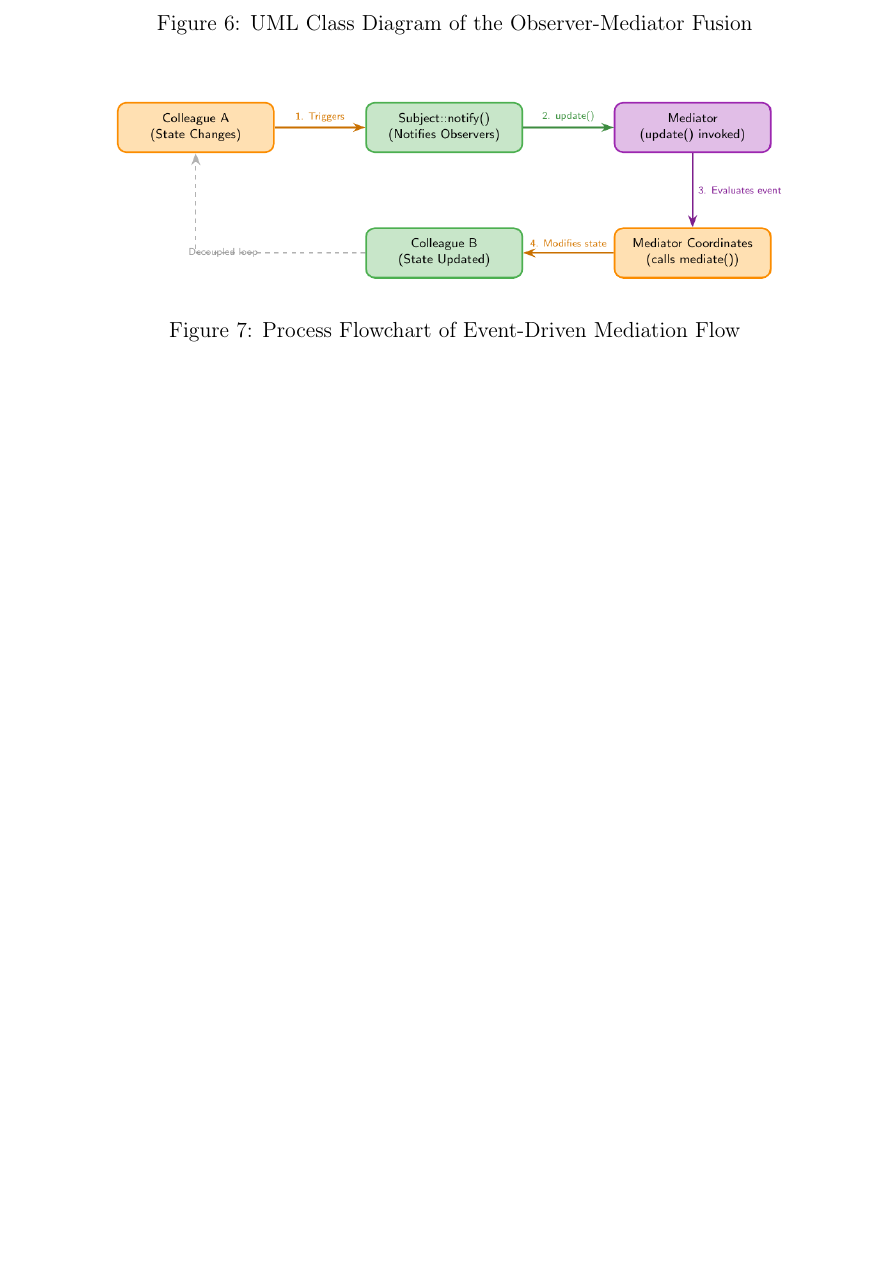
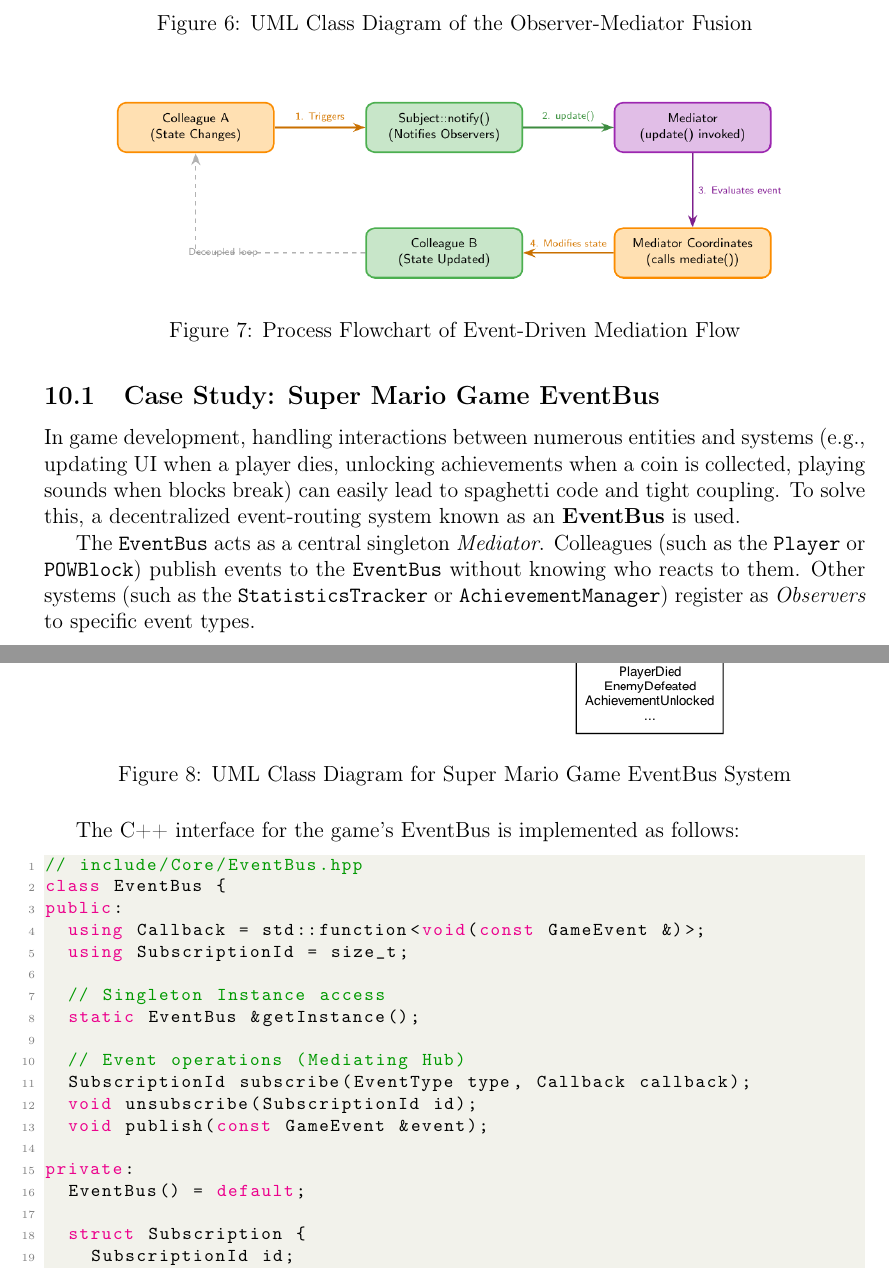
Before and after one commit to ndmhuy/DesignPatternsGroup52, a LaTeX document (Observer/reports/report.tex): part of page 8 of 9 before the commit and two parts of pages 8 and 9 of 11 after it, the two joined at a grey line, cut so that both start at the same text, the shorter picture padded with empty space. Compiled offline with pdfLaTeX.

Commit message:
Add Super Mario Game EventBus case study (UML, code interface, and console simulation run screenshot)

```diff
--- a/Observer/reports/report.tex
+++ b/Observer/reports/report.tex
@@ -246,3 +248,39 @@ This fusion achieves dynamic event-driven routing while preserving loose couplin
     \includegraphics[width=0.85\textwidth]{observer_mediator_flowchart.png}
     \caption{Process Flowchart of Event-Driven Mediation Flow}
     \label{fig:observer_mediator_flowchart}
+\end{figure}
+
+\subsection{Case Study: Super Mario Game EventBus}
+In game development, handling interactions between numerous entities and systems (e.g., updating UI when a player dies, unlocking achievements when a coin is collected, playing sounds when blocks break) can easily lead to spaghetti code and tight coupling. To solve this, a decentralized event-routing system known as an \textbf{EventBus} is used.
+
+The \texttt{EventBus} acts as a central singleton \textit{Mediator}. Colleagues (such as the \texttt{Player} or \texttt{POWBlock}) publish events to the \texttt{EventBus} without knowing who reacts to them. Other systems (such as the \texttt{StatisticsTracker} or \texttt{AchievementManager}) register as \textit{Observers} to specific event types.
+
+\begin{figure}[H]
+    \centering
+    \includegraphics[width=0.9\textwidth]{mario_eventbus_uml.png}
+    \caption{UML Class Diagram for Super Mario Game EventBus System}
+    \label{fig:mario_eventbus_uml}
+\end{figure}
+
+The C++ interface for the game's EventBus is implemented as follows:
+\begin{lstlisting}[language=C++]
+// include/Core/EventBus.hpp
+class EventBus {
+public:
+  using Callback = std::function<void(const GameEvent &)>;
+  using SubscriptionId = size_t;
+
+  // Singleton Instance access
+  static EventBus &getInstance();
+
+  // Event operations (Mediating Hub)
+  SubscriptionId subscribe(EventType type, Callback callback);
+  void unsubscribe(SubscriptionId id);
+  void publish(const GameEvent &event);
+
+private:
+  EventBus() = default;
+
+  struct Subscription {
+    SubscriptionId id;
+    Callback callback;
```
Also changed, not shown: Observer/reports/mario_eventbus_demo.png (added), Observer/reports/mario_eventbus_uml.png (added), Observer/reports/report.pdf, Observer/reports/report.tex (16 more changed lines), 1 other file.
